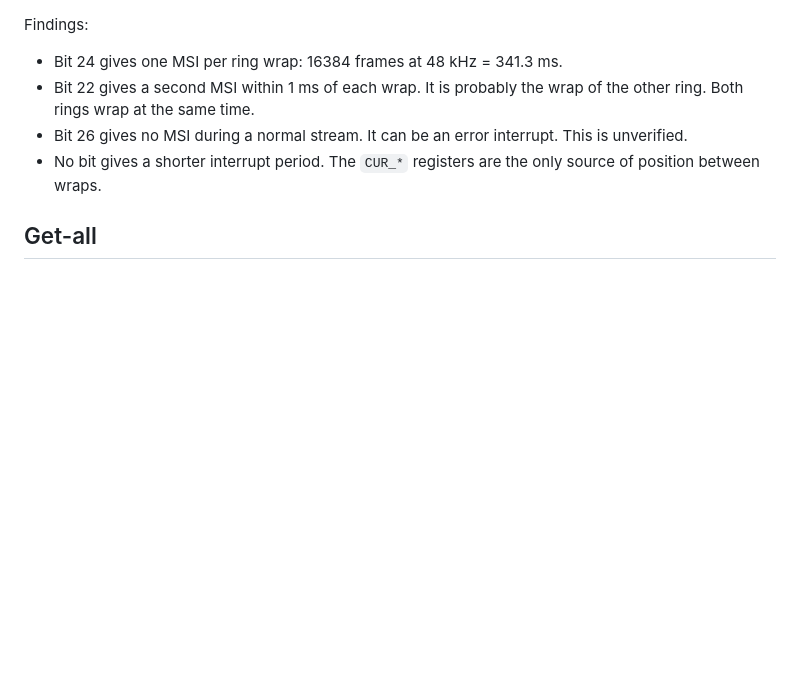
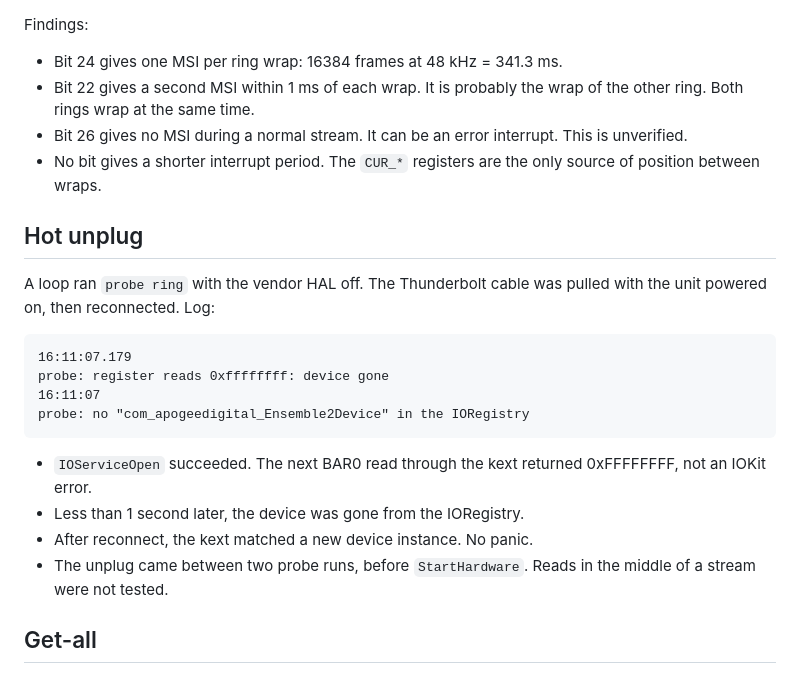
Before and after one commit to maxjustus/perigee, a Markdown page: probe-results.md, the part around the change. GitHub-like rendering; blank space fills up the shorter version.

Commit message:
docs: record BAR0 reads of all ones after hot unplug

```diff
--- a/probe-results.md
+++ b/probe-results.md
@@ -93,6 +93,23 @@ Findings:
   interrupt. This is unverified.
 - No bit gives a shorter interrupt period. The `CUR_*` registers are the
   only source of position between wraps.
+
+## Hot unplug
+
+A loop ran `probe ring` with the vendor HAL off. The Thunderbolt cable was
+pulled with the unit powered on, then reconnected. Log:
+
+    16:11:07.179
+    probe: register reads 0xffffffff: device gone
+    16:11:07
+    probe: no "com_apogeedigital_Ensemble2Device" in the IORegistry
+
+- `IOServiceOpen` succeeded. The next BAR0 read through the kext returned
+  0xFFFFFFFF, not an IOKit error.
+- Less than 1 second later, the device was gone from the IORegistry.
+- After reconnect, the kext matched a new device instance. No panic.
+- The unplug came between two probe runs, before `StartHardware`. Reads in
+  the middle of a stream were not tested.
 
 ## Get-all
 
```
